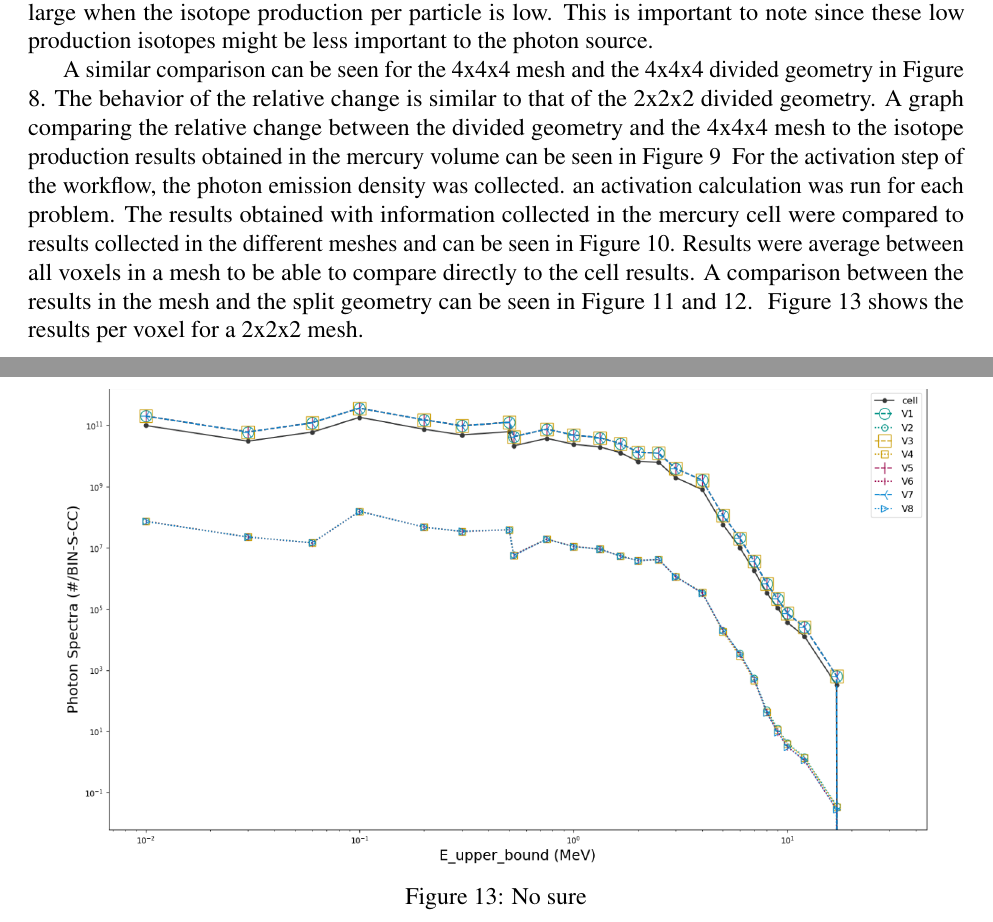
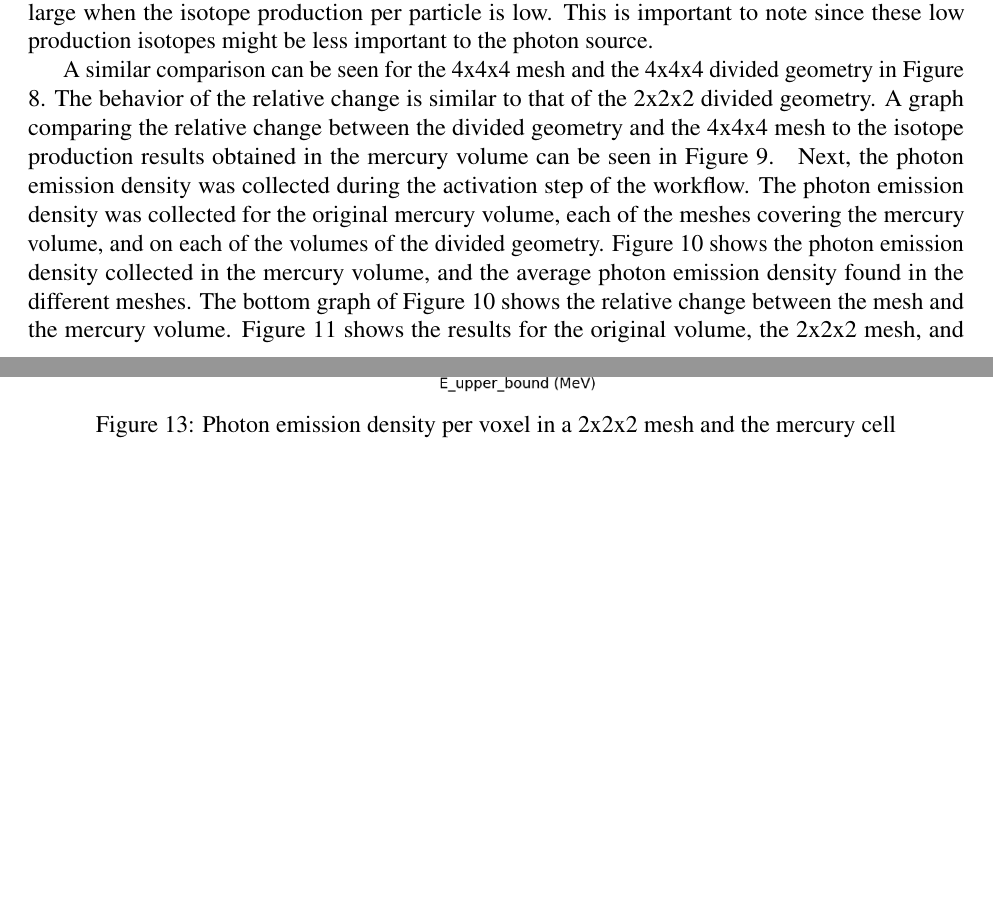
Before and after one commit to ngranda/rnucs_report, a LaTeX document (src/mesh_rnucs_progress.tex, which reads src/analysis.tex): two parts of pages 13 and 21 of 33 before the commit and two parts of pages 13 and 19 of 32 after it, joined at a grey line, cut so that both start at the same text, the shorter picture padded with empty space. Compiled offline with pdfLaTeX.

Commit message:
add photon emission and dose information for problem 1

```diff
--- a/src/analysis.tex
+++ b/src/analysis.tex
@@ -97,11 +97,12 @@ low production isotopes might be less important to the photon source.
  \label{fig:1prod_cell_2x_rc}
 \end{figure}
 
-A similar comparison can be seen for the 4x4x4 mesh and the 4x4x4 divided geometry
-in Figure \ref{fig:1prod_cell_4x}. The behavior of the relative change is similar
-to that of the 2x2x2 divided geometry. A graph comparing the relative change between
-the divided geometry and the 4x4x4 mesh  to the isotope production results obtained
-in the mercury volume can be seen in Figure \ref{fig:1prod_cell_4x_rc}
+A similar comparison can be seen for the 4x4x4 mesh and the 4x4x4 divided
+geometry in Figure \ref{fig:1prod_cell_4x}. The behavior of the relative change
+is similar to that of the 2x2x2 divided geometry. A graph comparing the relative
+change between the divided geometry and the 4x4x4 mesh  to the isotope
+production results obtained in the mercury volume can be seen in Figure
+\ref{fig:1prod_cell_4x_rc}.
 %
 \begin{figure}[H]
 	\centering
@@ -117,12 +118,15 @@ in the mercury volume can be seen in Figure \ref{fig:1prod_cell_4x_rc}
  \label{fig:1prod_cell_4x_rc}
 \end{figure}
 %
-For the activation step of the workflow, the photon emission density was collected.
-an activation calculation was run for
-each problem. The results obtained with information collected in the mercury
-cell were compared to results collected in the different meshes and can be seen
-in Figure \ref{fig:1spec_cell_1x_2x_4x}. Results were average between all voxels
-in a mesh to be able to compare directly to the cell results.
+Next, the photon emission density was collected during the activation step of
+the workflow. The photon emission density was collected for the original
+mercury volume, each of the meshes covering the mercury volume, and on each of
+the volumes of the divided geometry.
+Figure \ref{fig:1spec_cell_1x_2x_4x} shows the photon emission density
+collected in the mercury volume, and the average photon emission density
+found in the different meshes. The bottom graph of Figure
+\ref{fig:1spec_cell_1x_2x_4x} shows the relative change between the mesh and
+the mercury volume.
 %
 \begin{figure}[H]
  \centering
@@ -131,5 +135,5 @@ in a mesh to be able to compare directly to the cell results.
  \label{fig:1spec_cell_1x_2x_4x}
 \end{figure}
 %
-A comparison between the results in the mesh and the split geometry can be seen
-in Figure \ref{fig:1spec_cell_2x} and \ref{fig:1spec_cell_4x}.
+Figure \ref{fig:1spec_cell_2x} shows the results for the original volume, the
+2x2x2 mesh, and the 2x2x2 divided geometry. The results shown for the mesh and
@@ -146,8 +156,3 @@ in Figure \ref{fig:1spec_cell_2x} and \ref{fig:1spec_cell_4x}.
  \caption{Photon Spectrum in mercury cell, 4x4x4 mesh, and geometry split}
  \label{fig:1spec_cell_4x}
 \end{figure}
-Figure \ref{fig:1spec_8v} shows the results per voxel for a 2x2x2 mesh.
-\begin{figure}
-	\centering
-	\includegraphics[scale=0.4, trim={1cm 0cm 0.5cm 1.25cm},clip]{../figs/toy_p1/spec_VPI_8.png}
-	\caption{No sure}
@@ -154,4 +169,7 @@ Figure \ref{fig:1spec_8v} shows the results per voxel for a 2x2x2 mesh.
+	\begin{subfigure}[t]{1.0\textwidth}
+		\centering
+		\includegraphics[scale=0.4, trim={1cm 0cm 0.5cm 1.25cm},clip]{../figs/toy_p1/spec_VPI_8.png}
+	\end{subfigure}
+	\caption{Photon emission density per voxel in a 2x2x2 mesh and the mercury cell}
 	\label{fig:1spec_8v}
 \end{figure}
-\\
-The biological dose was then calculated using the photon emission density.
```
Also changed, not shown: src/analysis.tex (40 more changed lines).
